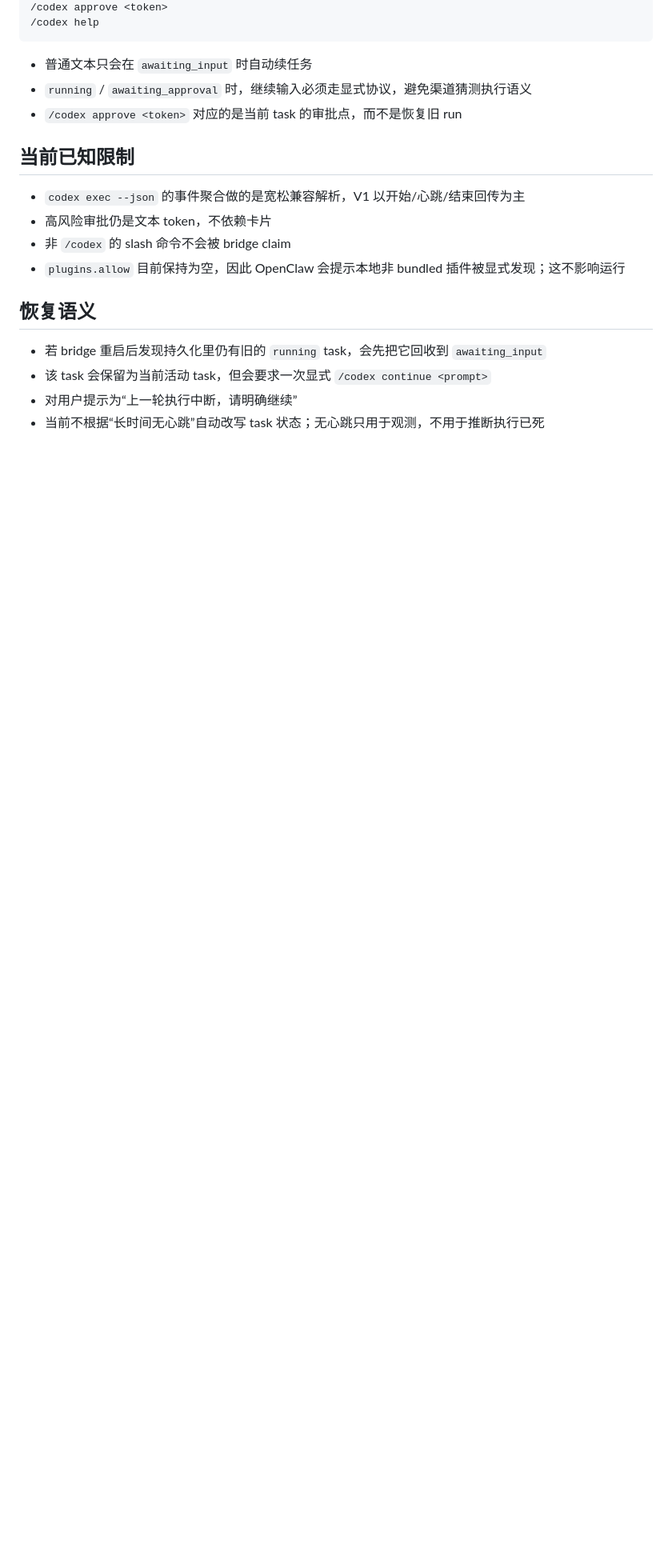
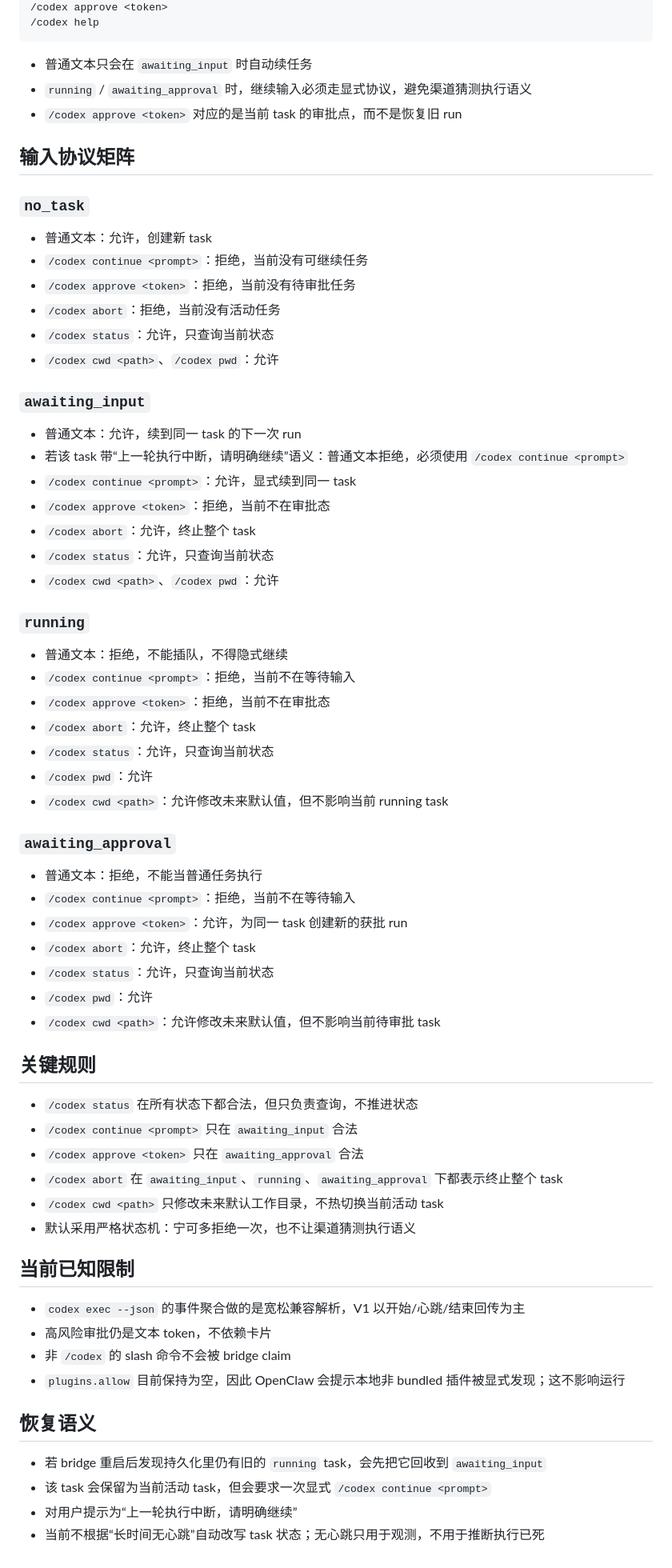
Before and after one commit to mzh1993/Codex-Anywhere, a Markdown page: docs/feishu-codex-runner-v1.md, the part around the change. Shown at 80% size. Drawn GitHub-style; blank space fills up the shorter version.

Commit message:
docs: define input protocol matrix

```diff
--- a/docs/feishu-codex-runner-v1.md
+++ b/docs/feishu-codex-runner-v1.md
@@ -104,6 +104,56 @@ V1 不尝试复刻桌面 Codex 会话，只做任务型远程执行。
 - `running` / `awaiting_approval` 时，继续输入必须走显式协议，避免渠道猜测执行语义
 - `/codex approve <token>` 对应的是当前 task 的审批点，而不是恢复旧 run
 
+## 输入协议矩阵
+
+### `no_task`
+
+- 普通文本：允许，创建新 task
+- `/codex continue <prompt>`：拒绝，当前没有可继续任务
+- `/codex approve <token>`：拒绝，当前没有待审批任务
+- `/codex abort`：拒绝，当前没有活动任务
+- `/codex status`：允许，只查询当前状态
+- `/codex cwd <path>`、`/codex pwd`：允许
+
+### `awaiting_input`
+
+- 普通文本：允许，续到同一 task 的下一次 run
+- 若该 task 带“上一轮执行中断，请明确继续”语义：普通文本拒绝，必须使用 `/codex continue <prompt>`
+- `/codex continue <prompt>`：允许，显式续到同一 task
+- `/codex approve <token>`：拒绝，当前不在审批态
+- `/codex abort`：允许，终止整个 task
+- `/codex status`：允许，只查询当前状态
+- `/codex cwd <path>`、`/codex pwd`：允许
+
+### `running`
+
+- 普通文本：拒绝，不能插队，不得隐式继续
+- `/codex continue <prompt>`：拒绝，当前不在等待输入
+- `/codex approve <token>`：拒绝，当前不在审批态
+- `/codex abort`：允许，终止整个 task
+- `/codex status`：允许，只查询当前状态
+- `/codex pwd`：允许
+- `/codex cwd <path>`：允许修改未来默认值，但不影响当前 running task
+
+### `awaiting_approval`
+
+- 普通文本：拒绝，不能当普通任务执行
+- `/codex continue <prompt>`：拒绝，当前不在等待输入
+- `/codex approve <token>`：允许，为同一 task 创建新的获批 run
+- `/codex abort`：允许，终止整个 task
+- `/codex status`：允许，只查询当前状态
+- `/codex pwd`：允许
+- `/codex cwd <path>`：允许修改未来默认值，但不影响当前待审批 task
+
+## 关键规则
+
+- `/codex status` 在所有状态下都合法，但只负责查询，不推进状态
+- `/codex continue <prompt>` 只在 `awaiting_input` 合法
+- `/codex approve <token>` 只在 `awaiting_approval` 合法
+- `/codex abort` 在 `awaiting_input`、`running`、`awaiting_approval` 下都表示终止整个 task
+- `/codex cwd <path>` 只修改未来默认工作目录，不热切换当前活动 task
+- 默认采用严格状态机：宁可多拒绝一次，也不让渠道猜测执行语义
+
 ## 当前已知限制
 
 - `codex exec --json` 的事件聚合做的是宽松兼容解析，V1 以开始/心跳/结束回传为主
```
